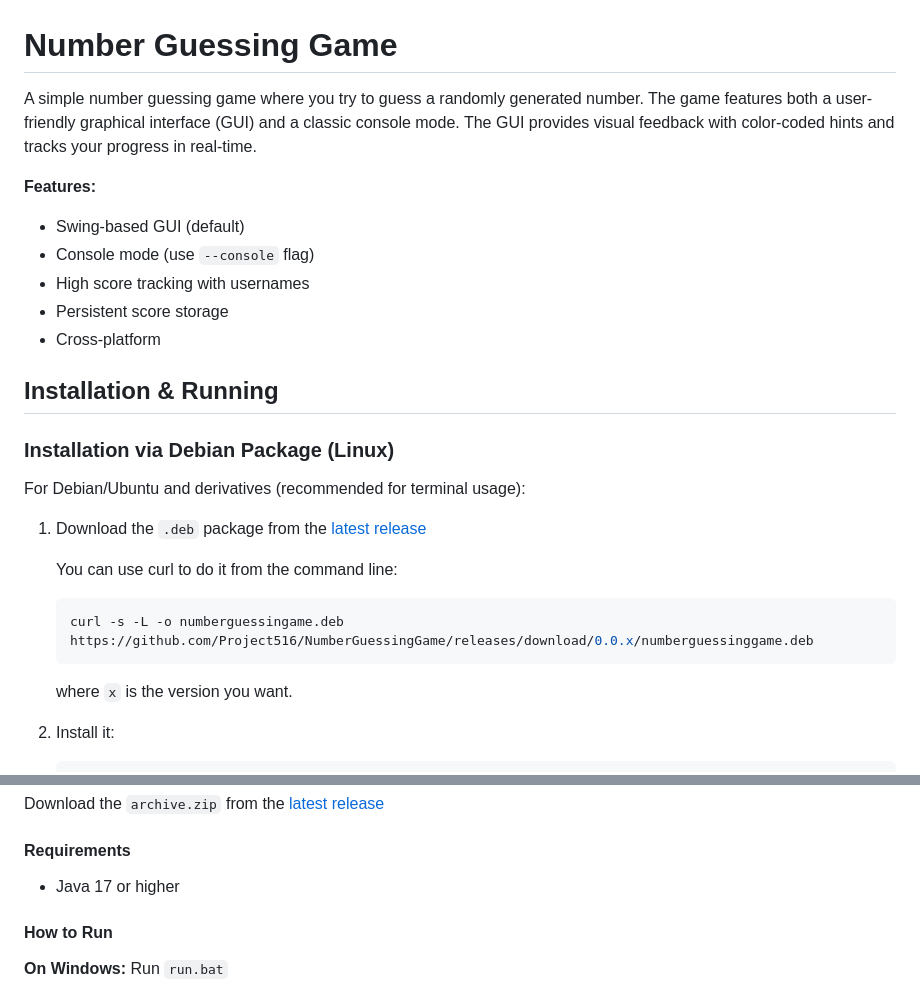
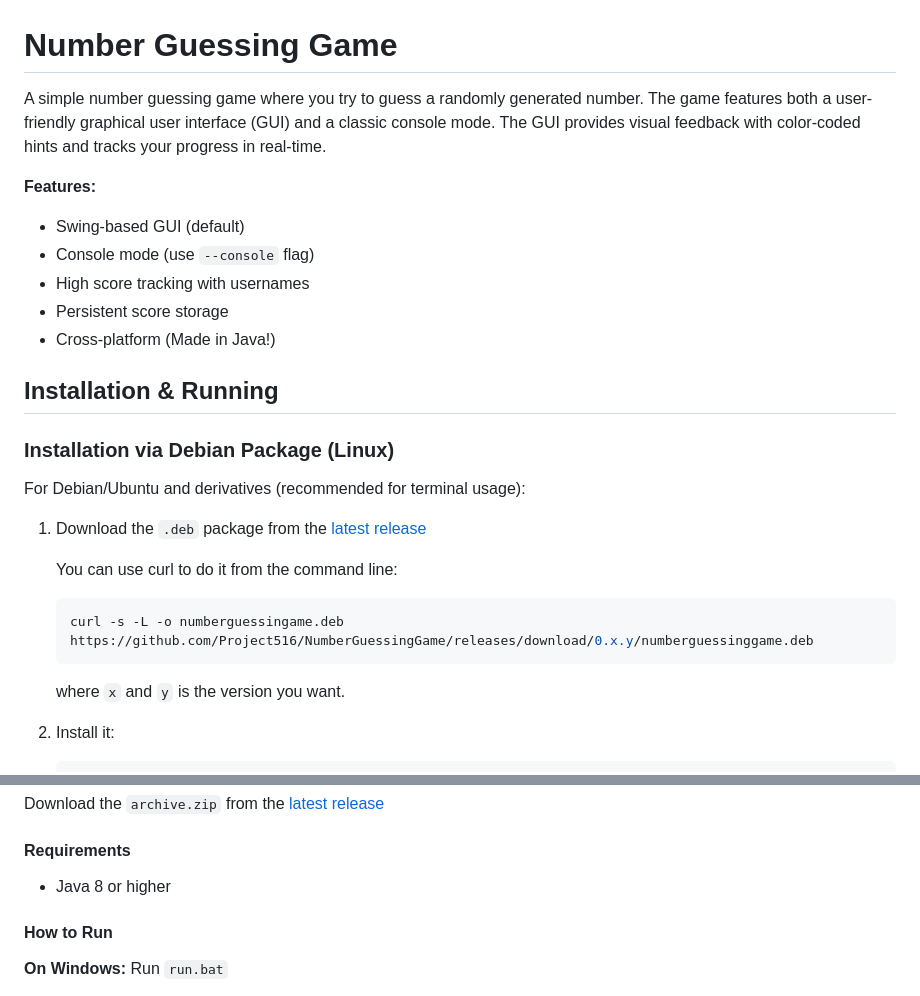
Before and after one commit to Project516/NumberGuessingGame, a Markdown page: README.md, 2 parts joined by grey strips. Drawn GitHub-style.

````diff
--- a/README.md
+++ b/README.md
@@ -1,13 +1,13 @@
 # Number Guessing Game
 
-A simple number guessing game where you try to guess a randomly generated number. The game features both a user-friendly graphical interface (GUI) and a classic console mode. The GUI provides visual feedback with color-coded hints and tracks your progress in real-time.
+A simple number guessing game where you try to guess a randomly generated number. The game features both a user-friendly graphical user interface (GUI) and a classic console mode. The GUI provides visual feedback with color-coded hints and tracks your progress in real-time.
 
 **Features:**
 - Swing-based GUI (default)
 - Console mode (use `--console` flag)
 - High score tracking with usernames
 - Persistent score storage
-- Cross-platform
+- Cross-platform (Made in Java!)
 
 ## Installation & Running
 
@@ -19,9 +19,9 @@ For Debian/Ubuntu and derivatives (recommended for terminal usage):
 
    You can use curl to do it from the command line:
    ```bash
-   curl -s -L -o numberguessingame.deb https://github.com/Project516/NumberGuessingGame/releases/download/0.0.x/numberguessinggame.deb
+   curl -s -L -o numberguessingame.deb https://github.com/Project516/NumberGuessingGame/releases/download/0.x.y/numberguessinggame.deb
    ```
-   where `x` is the version you want.
+   where `x` and `y` is the version you want.
 2. Install it:
    ```bash
    sudo apt update # Update packages
@@ -61,7 +61,7 @@ Download the `archive.zip` from the [latest release](https://github.com/project5
 
 #### Requirements
 
-- Java 17 or higher
+- Java 8 or higher
 
 #### How to Run
 
````
